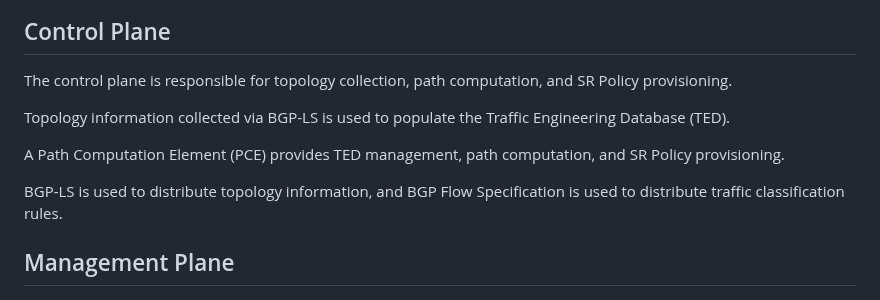
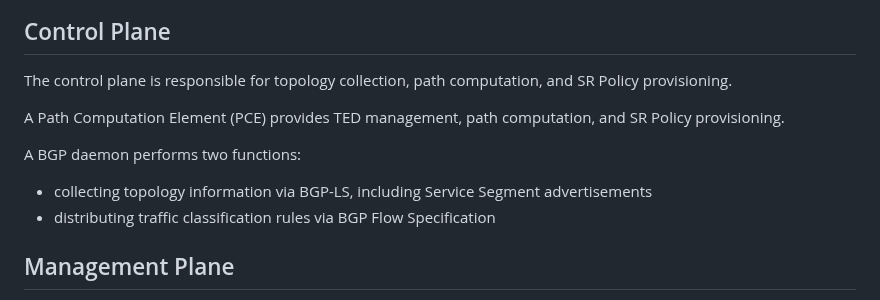
Before and after one commit to watal/draft-watal-srv6ops-srv6-sfc-deployment, a Markdown page: draft-watal-srv6ops-srv6-sfc-deployment.md, the part around the change. GitHub-like rendering.

Commit message:
chore(docs): fix control plane

```diff
--- a/draft-watal-srv6ops-srv6-sfc-deployment.md
+++ b/draft-watal-srv6ops-srv6-sfc-deployment.md
@@ -186,11 +186,12 @@ The forwarding plane is responsible for packet forwarding and service function e
 
 The control plane is responsible for topology collection, path computation, and SR Policy provisioning.
 
-Topology information collected via BGP-LS is used to populate the Traffic Engineering Database (TED).
-
 A Path Computation Element (PCE) provides TED management, path computation, and SR Policy provisioning.
 
-BGP-LS is used to distribute topology information, and BGP Flow Specification is used to distribute traffic classification rules.
+A BGP daemon performs two functions:
+
+* collecting topology information via BGP-LS, including Service Segment advertisements
+* distributing traffic classification rules via BGP Flow Specification
 
 ## Management Plane
 
```
